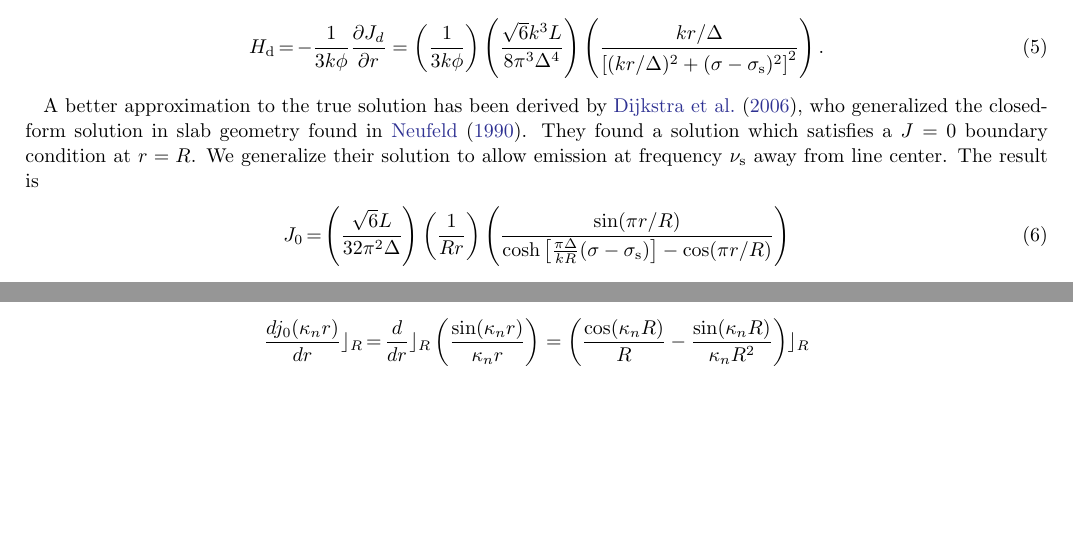
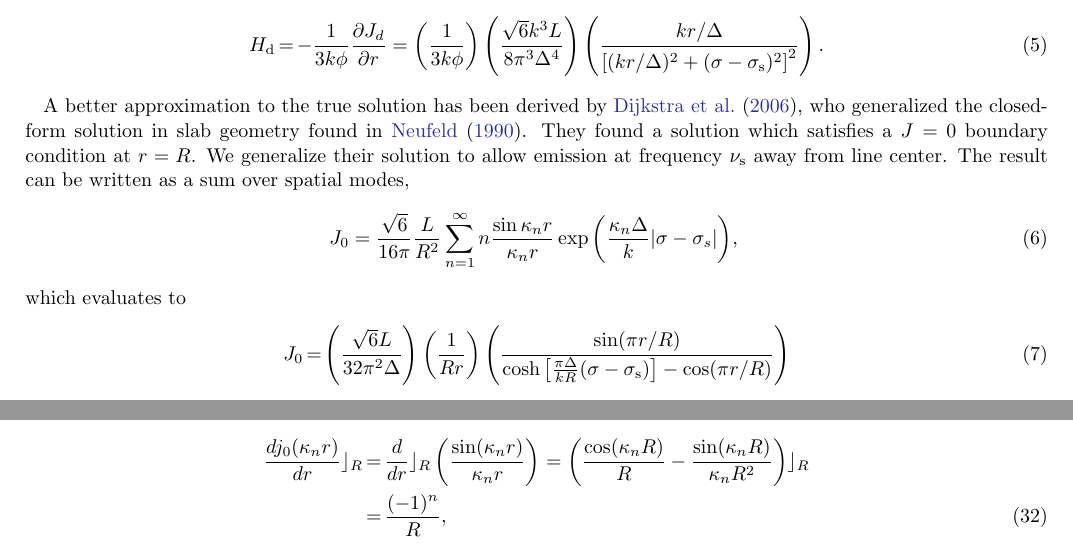
Before and after one commit to connor-mcclellan/lya_paper, a LaTeX paper (ms.tex): two parts of pages 3 and 10 of 20 before the commit and two parts of pages 3 and 11 of 21 after it, joined at a grey line, cut so that both start at the same text, the shorter picture padded with empty space. Compiled offline with pdfLaTeX.

Commit message:
Writing J0 as a sum over spatial modes

```diff
--- a/ms.tex
+++ b/ms.tex
@@ -113,7 +113,11 @@ H_{\rm d} & = & - \frac{1}{3k\phi} \frac{\partial J_d}{\partial r}
 \label{eq:Hd}
 \ee
 
-A better approximation to the true solution has been derived by \citet{2006ApJ...649...14D}, who generalized the closed-form solution in slab geometry found in \citet{1990ApJ...350..216N}. They found a solution which satisfies a $J=0$ boundary condition at $r=R$. We generalize their solution to allow emission at frequency $\nu_{\rm s}$ away from line center. The result is
+A better approximation to the true solution has been derived by \citet{2006ApJ...649...14D}, who generalized the closed-form solution in slab geometry found in \citet{1990ApJ...350..216N}. They found a solution which satisfies a $J=0$ boundary condition at $r=R$. We generalize their solution to allow emission at frequency $\nu_{\rm s}$ away from line center. The result can be written as a sum over spatial modes,
+\be
+J_0 = \frac{\sqrt{6}}{16\pi} \frac{L}{R^2}\sum_{n=1}^{\infty}n\frac{\sin{\kappa_n r}}{\kappa_n r}\exp{\left(\frac{\kappa_n \Delta}{k}|\sigma - \sigma_s|\right)},
+\ee
+which evaluates to
 \be
 J_0 & = & \left( \frac{\sqrt{6}L}{32\pi^2 \Delta} \right)
 \left( \frac{1}{Rr} \right)
```
